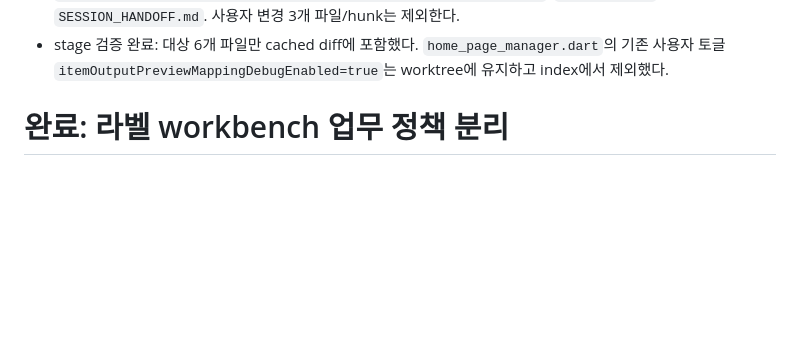
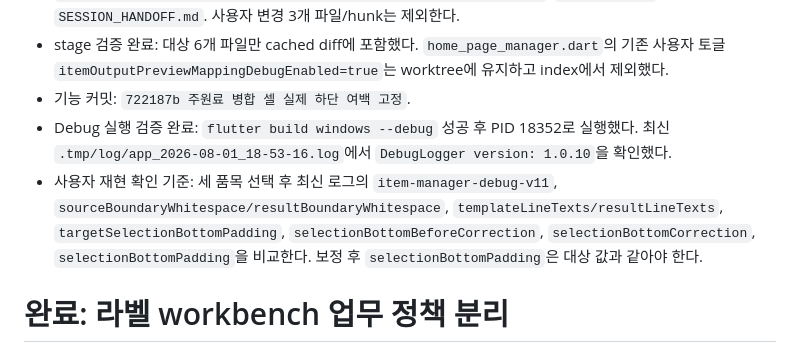
Before and after one commit to itsng1998-collab/label_manager, a Markdown page: SESSION_HANDOFF.md, the part around the change. Rendered like a GitHub page; blank space fills up the shorter version.

Commit message:
병합 셀 여백 수정 인수인계 갱신

```diff
--- a/SESSION_HANDOFF.md
+++ b/SESSION_HANDOFF.md
@@ -39,6 +39,9 @@
 - 실행 검증 예정: 관련 변경만 커밋한 뒤 `flutter build windows --debug`로 v1.0.10을 빌드·재실행하고 최신 로그의 `DebugLogger version: 1.0.10`, `item-manager-debug-v11`을 확인한다.
 - stage 대상: `lib/home_page_manager.dart`, `lib/features/item/item_manager_debug_log.dart`, `test/label_sheet_toolbar_test.dart`, `third_party/fortune_sheet/test/fortune_print_capture_test.dart`, `pubspec.yaml`, `SESSION_HANDOFF.md`. 사용자 변경 3개 파일/hunk는 제외한다.
 - stage 검증 완료: 대상 6개 파일만 cached diff에 포함했다. `home_page_manager.dart`의 기존 사용자 토글 `itemOutputPreviewMappingDebugEnabled=true`는 worktree에 유지하고 index에서 제외했다.
+- 기능 커밋: `722187b 주원료 병합 셀 실제 하단 여백 고정`.
+- Debug 실행 검증 완료: `flutter build windows --debug` 성공 후 PID 18352로 실행했다. 최신 `.tmp/log/app_2026-08-01_18-53-16.log`에서 `DebugLogger version: 1.0.10`을 확인했다.
+- 사용자 재현 확인 기준: 세 품목 선택 후 최신 로그의 `item-manager-debug-v11`, `sourceBoundaryWhitespace/resultBoundaryWhitespace`, `templateLineTexts/resultLineTexts`, `targetSelectionBottomPadding`, `selectionBottomBeforeCorrection`, `selectionBottomCorrection`, `selectionBottomPadding`을 비교한다. 보정 후 `selectionBottomPadding`은 대상 값과 같아야 한다.
 
 # 완료: 라벨 workbench 업무 정책 분리
 
```
